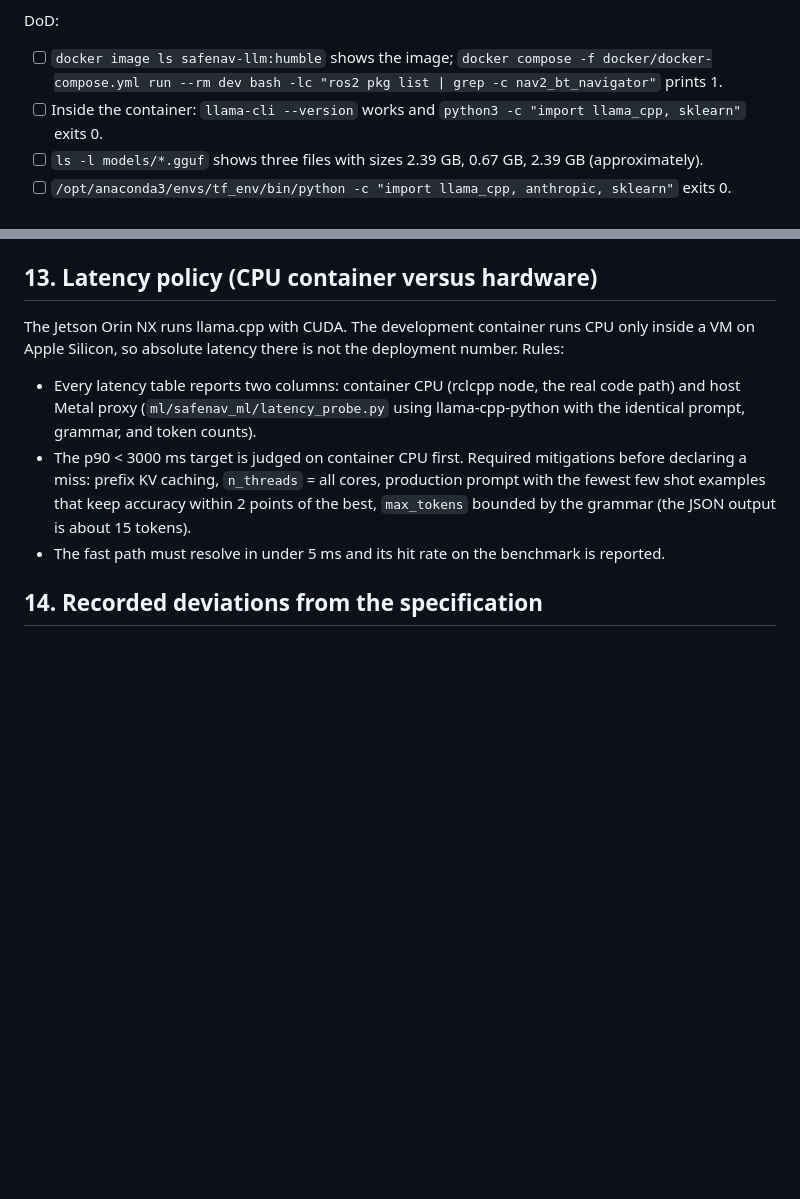
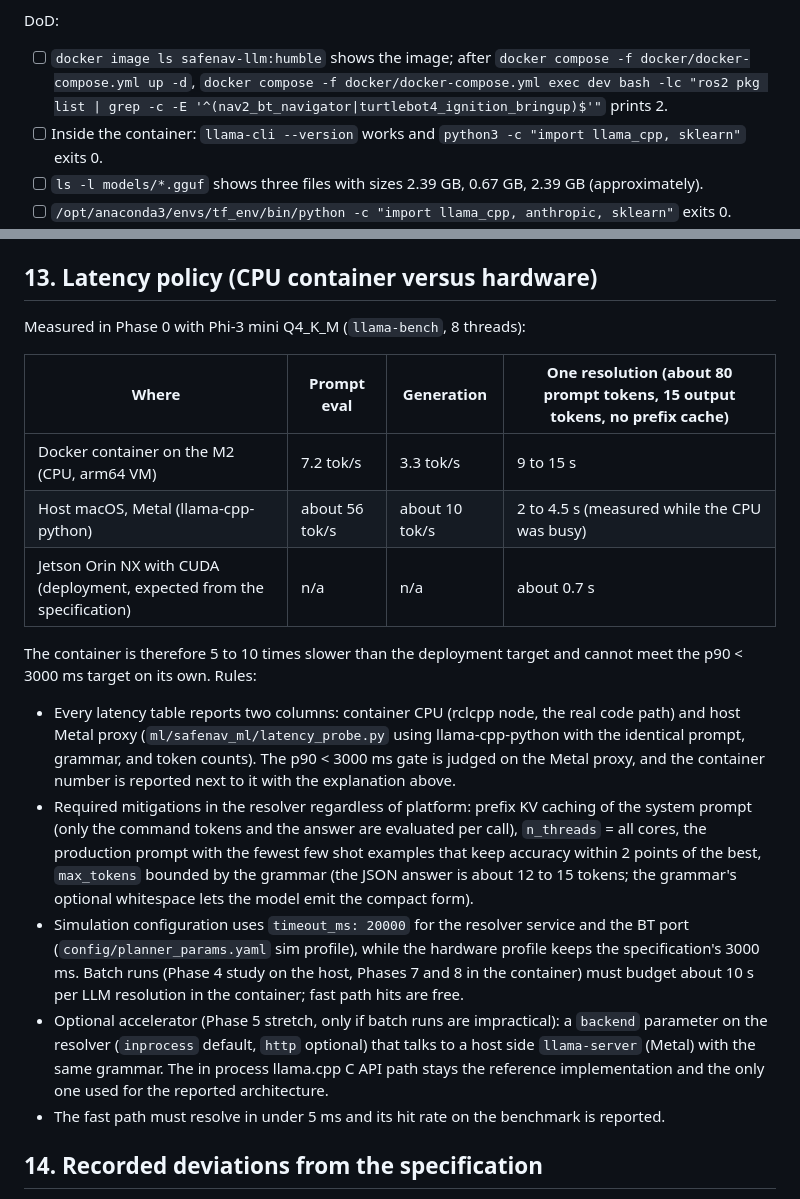
Before and after one commit to kanadb004/safenav-llm-ros-waypoint, a Markdown page: docs/PLAN.md, 2 parts joined by grey strips. Rendered like a GitHub page; blank space fills up the shorter version.

Commit message:
docs: record measured latency policy and phase 0 results

```diff
--- a/docs/PLAN.md
+++ b/docs/PLAN.md
@@ -128,7 +128,8 @@ Deliverables:
 - GitHub issue and PR for Phase 0 following the conventions.
 
 DoD:
-- [ ] `docker image ls safenav-llm:humble` shows the image; `docker compose -f docker/docker-compose.yml run --rm dev bash -lc "ros2 pkg list | grep -c nav2_bt_navigator"` prints 1.
+- [ ] `docker image ls safenav-llm:humble` shows the image; after `docker compose -f docker/docker-compose.yml up -d`,
+      `docker compose -f docker/docker-compose.yml exec dev bash -lc "ros2 pkg list | grep -c -E '^(nav2_bt_navigator|turtlebot4_ignition_bringup)$'"` prints 2.
 - [ ] Inside the container: `llama-cli --version` works and `python3 -c "import llama_cpp, sklearn"` exits 0.
 - [ ] `ls -l models/*.gguf` shows three files with sizes 2.39 GB, 0.67 GB, 2.39 GB (approximately).
 - [ ] `/opt/anaconda3/envs/tf_env/bin/python -c "import llama_cpp, anthropic, sklearn"` exits 0.
@@ -685,15 +686,34 @@ out_of_graph`
 
 ## 13. Latency policy (CPU container versus hardware)
 
-The Jetson Orin NX runs llama.cpp with CUDA. The development container runs CPU only inside a
-VM on Apple Silicon, so absolute latency there is not the deployment number. Rules:
+Measured in Phase 0 with Phi-3 mini Q4_K_M (`llama-bench`, 8 threads):
+
+| Where | Prompt eval | Generation | One resolution (about 80 prompt tokens, 15 output tokens, no prefix cache) |
+|-------|-------------|------------|-------|
+| Docker container on the M2 (CPU, arm64 VM) | 7.2 tok/s | 3.3 tok/s | 9 to 15 s |
+| Host macOS, Metal (llama-cpp-python) | about 56 tok/s | about 10 tok/s | 2 to 4.5 s (measured while the CPU was busy) |
+| Jetson Orin NX with CUDA (deployment, expected from the specification) | n/a | n/a | about 0.7 s |
+
+The container is therefore 5 to 10 times slower than the deployment target and cannot meet the
+p90 < 3000 ms target on its own. Rules:
 - Every latency table reports two columns: container CPU (rclcpp node, the real code path) and
   host Metal proxy (`ml/safenav_ml/latency_probe.py` using llama-cpp-python with the identical
-  prompt, grammar, and token counts).
-- The p90 < 3000 ms target is judged on container CPU first. Required mitigations before
-  declaring a miss: prefix KV caching, `n_threads` = all cores, production prompt with the fewest
-  few shot examples that keep accuracy within 2 points of the best, `max_tokens` bounded by the
-  grammar (the JSON output is about 15 tokens).
+  prompt, grammar, and token counts). The p90 < 3000 ms gate is judged on the Metal proxy, and
+  the container number is reported next to it with the explanation above.
+- Required mitigations in the resolver regardless of platform: prefix KV caching of the system
+  prompt (only the command tokens and the answer are evaluated per call), `n_threads` = all
+  cores, the production prompt with the fewest few shot examples that keep accuracy within 2
+  points of the best, `max_tokens` bounded by the grammar (the JSON answer is about 12 to 15
+  tokens; the grammar's optional whitespace lets the model emit the compact form).
+- Simulation configuration uses `timeout_ms: 20000` for the resolver service and the BT port
+  (`config/planner_params.yaml` sim profile), while the hardware profile keeps the
+  specification's 3000 ms. Batch runs (Phase 4 study on the host, Phases 7 and 8 in the
+  container) must budget about 10 s per LLM resolution in the container; fast path hits are
+  free.
+- Optional accelerator (Phase 5 stretch, only if batch runs are impractical): a `backend`
+  parameter on the resolver (`inprocess` default, `http` optional) that talks to a host side
+  `llama-server` (Metal) with the same grammar. The in process llama.cpp C API path stays the
+  reference implementation and the only one used for the reported architecture.
 - The fast path must resolve in under 5 ms and its hit rate on the benchmark is reported.
 
 ## 14. Recorded deviations from the specification
```
Also changed, not shown: docs/reports/phase-0-scaffolding-environment.md (+24 -1 lines).
